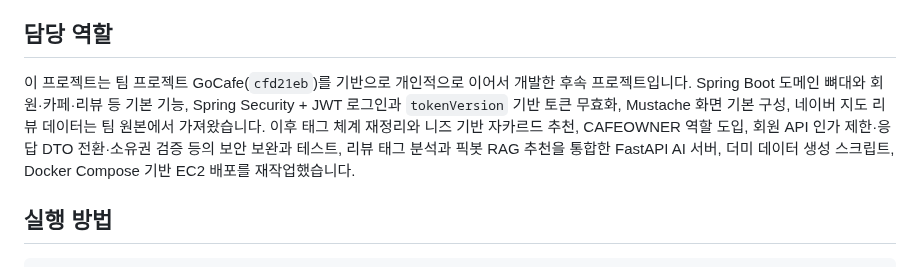
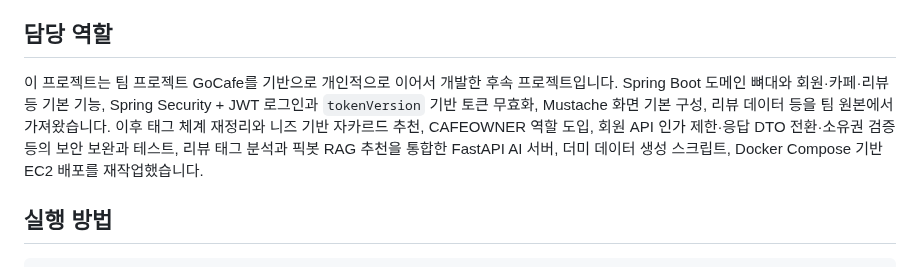
Before and after one commit to HsH1121/MyPickCafe, a Markdown page: README.md, the part around the change. GitHub-like rendering.

```diff
--- a/README.md
+++ b/README.md
@@ -47,7 +47,7 @@ flowchart LR
 
 ## 담당 역할
 
-이 프로젝트는 팀 프로젝트 GoCafe(`cfd21eb`)를 기반으로 개인적으로 이어서 개발한 후속 프로젝트입니다. Spring Boot 도메인 뼈대와 회원·카페·리뷰 등 기본 기능, Spring Security + JWT 로그인과 `tokenVersion` 기반 토큰 무효화, Mustache 화면 기본 구성, 네이버 지도 리뷰 데이터는 팀 원본에서 가져왔습니다. 이후 태그 체계 재정리와 니즈 기반 자카르드 추천, CAFEOWNER 역할 도입, 회원 API 인가 제한·응답 DTO 전환·소유권 검증 등의 보안 보완과 테스트, 리뷰 태그 분석과 픽봇 RAG 추천을 통합한 FastAPI AI 서버, 더미 데이터 생성 스크립트, Docker Compose 기반 EC2 배포를 재작업했습니다.
+이 프로젝트는 팀 프로젝트 GoCafe를 기반으로 개인적으로 이어서 개발한 후속 프로젝트입니다. Spring Boot 도메인 뼈대와 회원·카페·리뷰 등 기본 기능, Spring Security + JWT 로그인과 `tokenVersion` 기반 토큰 무효화, Mustache 화면 기본 구성, 리뷰 데이터 등을 팀 원본에서 가져왔습니다. 이후 태그 체계 재정리와 니즈 기반 자카르드 추천, CAFEOWNER 역할 도입, 회원 API 인가 제한·응답 DTO 전환·소유권 검증 등의 보안 보완과 테스트, 리뷰 태그 분석과 픽봇 RAG 추천을 통합한 FastAPI AI 서버, 더미 데이터 생성 스크립트, Docker Compose 기반 EC2 배포를 재작업했습니다.
 
 ## 실행 방법
 
```
